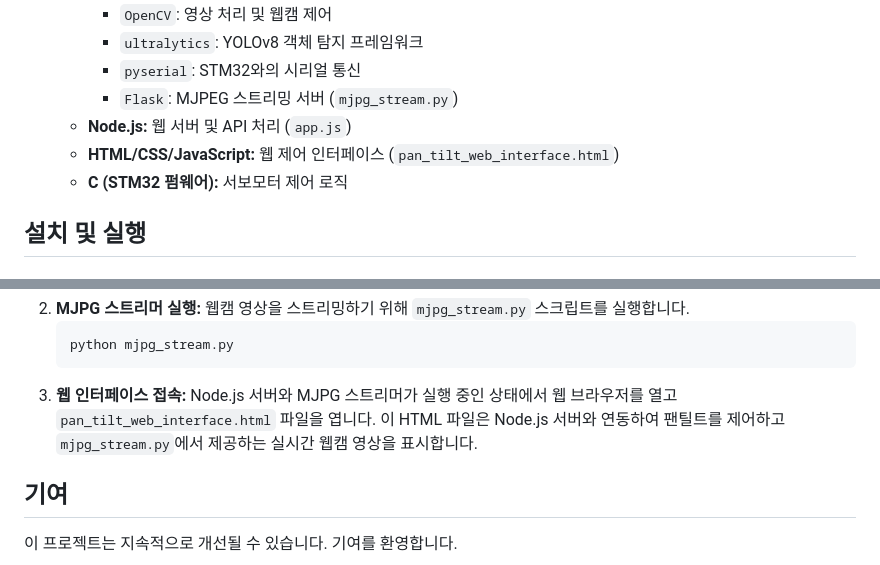
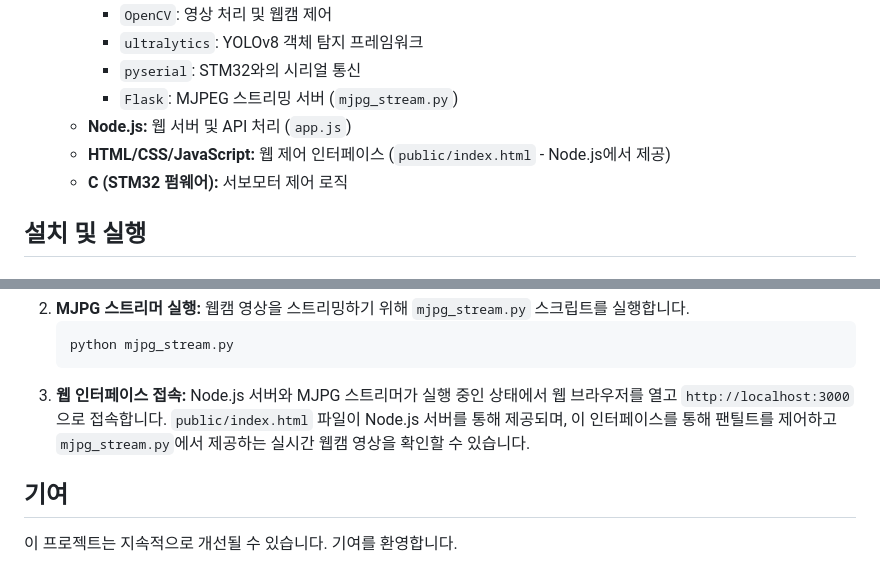
Before and after one commit to doriko114-afk/homecam, a Markdown page: README.MD, 2 parts joined by grey strips. Rendered like a GitHub page.

````diff
--- a/README.MD
+++ b/README.MD
@@ -26,7 +26,7 @@
         -   `pyserial`: STM32와의 시리얼 통신
         -   `Flask`: MJPEG 스트리밍 서버 (`mjpg_stream.py`)
     -   **Node.js:** 웹 서버 및 API 처리 (`app.js`)
-    -   **HTML/CSS/JavaScript:** 웹 제어 인터페이스 (`pan_tilt_web_interface.html`)
+    -   **HTML/CSS/JavaScript:** 웹 제어 인터페이스 (`public/index.html` - Node.js에서 제공)
     -   **C (STM32 펌웨어):** 서보모터 제어 로직
 
 ## 설치 및 실행
@@ -78,7 +78,7 @@ python yolo_pan_tilt_tracker.py --class_id 0
     python mjpg_stream.py
     ```
 3.  **웹 인터페이스 접속:**
-    Node.js 서버와 MJPG 스트리머가 실행 중인 상태에서 웹 브라우저를 열고 `pan_tilt_web_interface.html` 파일을 엽니다. 이 HTML 파일은 Node.js 서버와 연동하여 팬틸트를 제어하고 `mjpg_stream.py`에서 제공하는 실시간 웹캠 영상을 표시합니다.
+    Node.js 서버와 MJPG 스트리머가 실행 중인 상태에서 웹 브라우저를 열고 `http://localhost:3000`으로 접속합니다. `public/index.html` 파일이 Node.js 서버를 통해 제공되며, 이 인터페이스를 통해 팬틸트를 제어하고 `mjpg_stream.py`에서 제공하는 실시간 웹캠 영상을 확인할 수 있습니다.
 
 ## 기여
 
````
